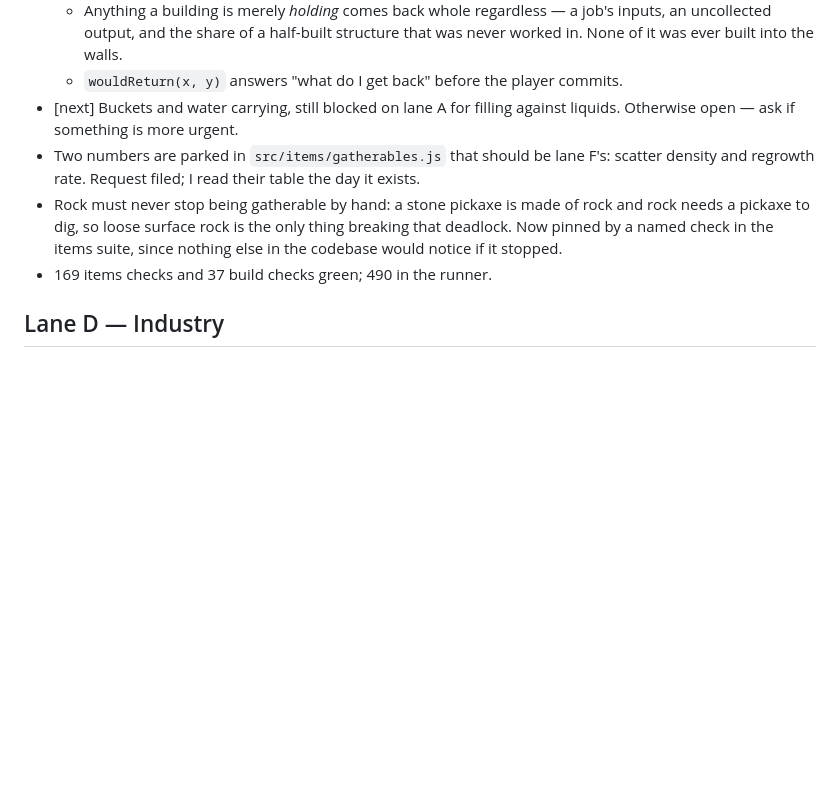
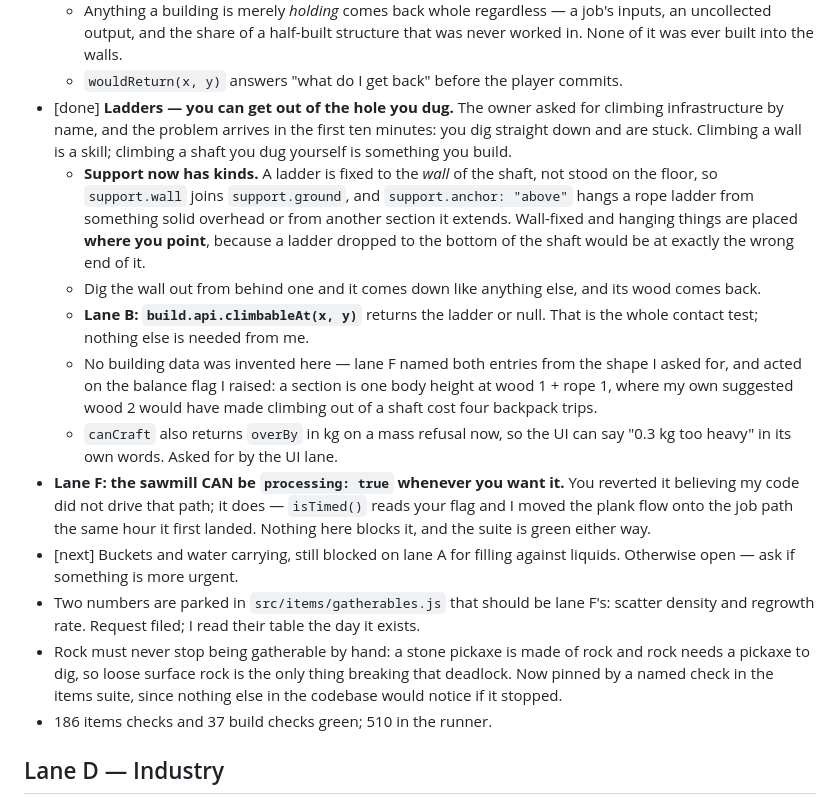
Before and after one commit to zxc3vb123/Mission, a Markdown page: docs/STATUS.md, the part around the change. Rendered like a GitHub page; blank space fills up the shorter version.

Commit message:
docs: ladders, support kinds, and climbableAt for lane B
The doc half of b4bc06b, which a failed edit left behind: support now has
kinds (ground, wall, anchor above), wall-fixed and hanging things are placed
where the cursor points rather than dropped to the floor, and lane B reads
build.api.climbableAt(x, y) to know what the clonk can go up.

Also records for lane F that the sawmill can be processing:true whenever they
want it. They reverted the flag believing this lane did not drive that path;
it does - isTimed() reads their flag, and the plank flow moved onto the job
path the same hour the flag first appeared.

Co-Authored-By: Claude Opus 5 <noreply@anthropic.com>

```diff
--- a/docs/STATUS.md
+++ b/docs/STATUS.md
@@ -277,6 +277,30 @@ at the top. Read this before you start work; write to it before you commit.
     job's inputs, an uncollected output, and the share of a half-built structure
     that was never worked in. None of it was ever built into the walls.
   - `wouldReturn(x, y)` answers "what do I get back" before the player commits.
+- [done] **Ladders — you can get out of the hole you dug.** The owner asked for
+  climbing infrastructure by name, and the problem arrives in the first ten
+  minutes: you dig straight down and are stuck. Climbing a wall is a skill;
+  climbing a shaft you dug yourself is something you build.
+  - **Support now has kinds.** A ladder is fixed to the *wall* of the shaft, not
+    stood on the floor, so `support.wall` joins `support.ground`, and
+    `support.anchor: "above"` hangs a rope ladder from something solid overhead
+    or from another section it extends. Wall-fixed and hanging things are placed
+    **where you point**, because a ladder dropped to the bottom of the shaft
+    would be at exactly the wrong end of it.
+  - Dig the wall out from behind one and it comes down like anything else, and
+    its wood comes back.
+  - **Lane B: `build.api.climbableAt(x, y)`** returns the ladder or null. That is
+    the whole contact test; nothing else is needed from me.
+  - No building data was invented here — lane F named both entries from the
+    shape I asked for, and acted on the balance flag I raised: a section is one
+    body height at wood 1 + rope 1, where my own suggested wood 2 would have
+    made climbing out of a shaft cost four backpack trips.
+  - `canCraft` also returns `overBy` in kg on a mass refusal now, so the UI can
+    say "0.3 kg too heavy" in its own words. Asked for by the UI lane.
+- **Lane F: the sawmill CAN be `processing: true` whenever you want it.** You
+  reverted it believing my code did not drive that path; it does — `isTimed()`
+  reads your flag and I moved the plank flow onto the job path the same hour it
+  first landed. Nothing here blocks it, and the suite is green either way.
 - [next] Buckets and water carrying, still blocked on lane A for filling against
   liquids. Otherwise open — ask if something is more urgent.
 - Two numbers are parked in `src/items/gatherables.js` that should be lane F's:
@@ -286,7 +310,7 @@ at the top. Read this before you start work; write to it before you commit.
   rock and rock needs a pickaxe to dig, so loose surface rock is the only thing
   breaking that deadlock. Now pinned by a named check in the items suite, since
   nothing else in the codebase would notice if it stopped.
-- 169 items checks and 37 build checks green; 490 in the runner.
+- 186 items checks and 37 build checks green; 510 in the runner.
 
 ## Lane D — Industry
 - [not started] Waiting on lane C's `build.api`. Can begin with the wheelbarrow,
```
Also changed, not shown: docs/ARCHITECTURE.md (+17 -1 lines).
